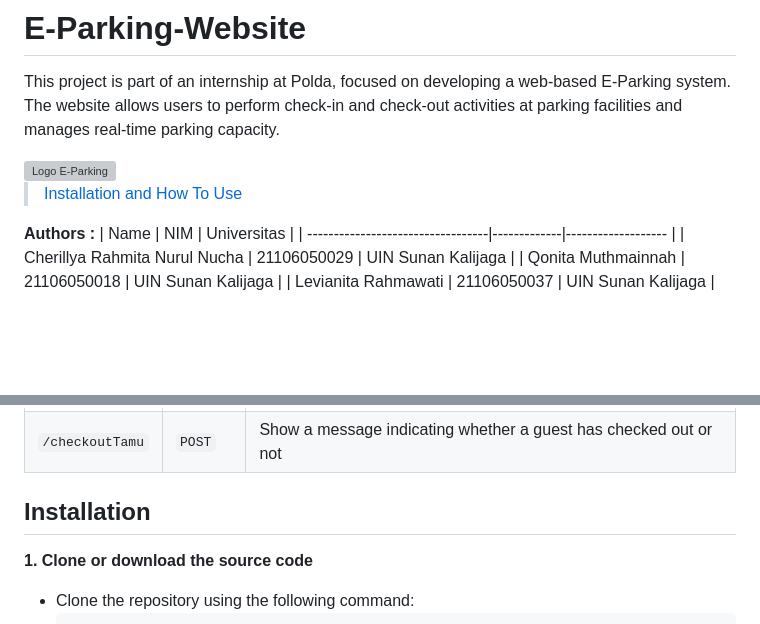
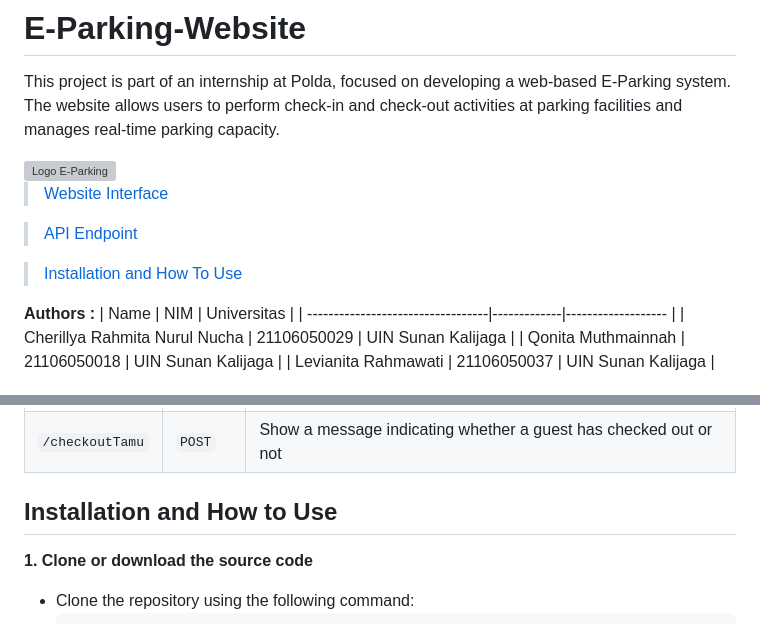
Before and after one commit to rillyaa/E-Parking-Website, a Markdown page: README.md, 2 parts joined by grey strips. GitHub-like rendering; blank space fills up the shorter version; grey boxes are pictures that could not be loaded.

````diff
--- a/README.md
+++ b/README.md
@@ -4,7 +4,11 @@ The website allows users to perform check-in and check-out activities at parking
 
 <img src="./src/public/img/logo_eparking.png" alt="Logo E-Parking" width="200" align="right">
 
-> [Installation and How To Use](#installation)
+> [Website Interface](#website-interface)
+
+> [API Endpoint](#api-endpoint)
+
+> [Installation and How To Use](#installation-and-how-to-use)
 
 **Authors :**
 | Name                              | NIM         | Universitas        |
@@ -98,7 +102,7 @@ We created this API to make managing guest data simple and efficient. It provide
 |`/checkoutTamu`|`POST`|Show a message indicating whether a guest has checked out or not                                  |
 
 
-## Installation
+## Installation and How to Use
 **1. Clone or download the source code**
    - Clone the repository using the following command:
      ```bash
````
